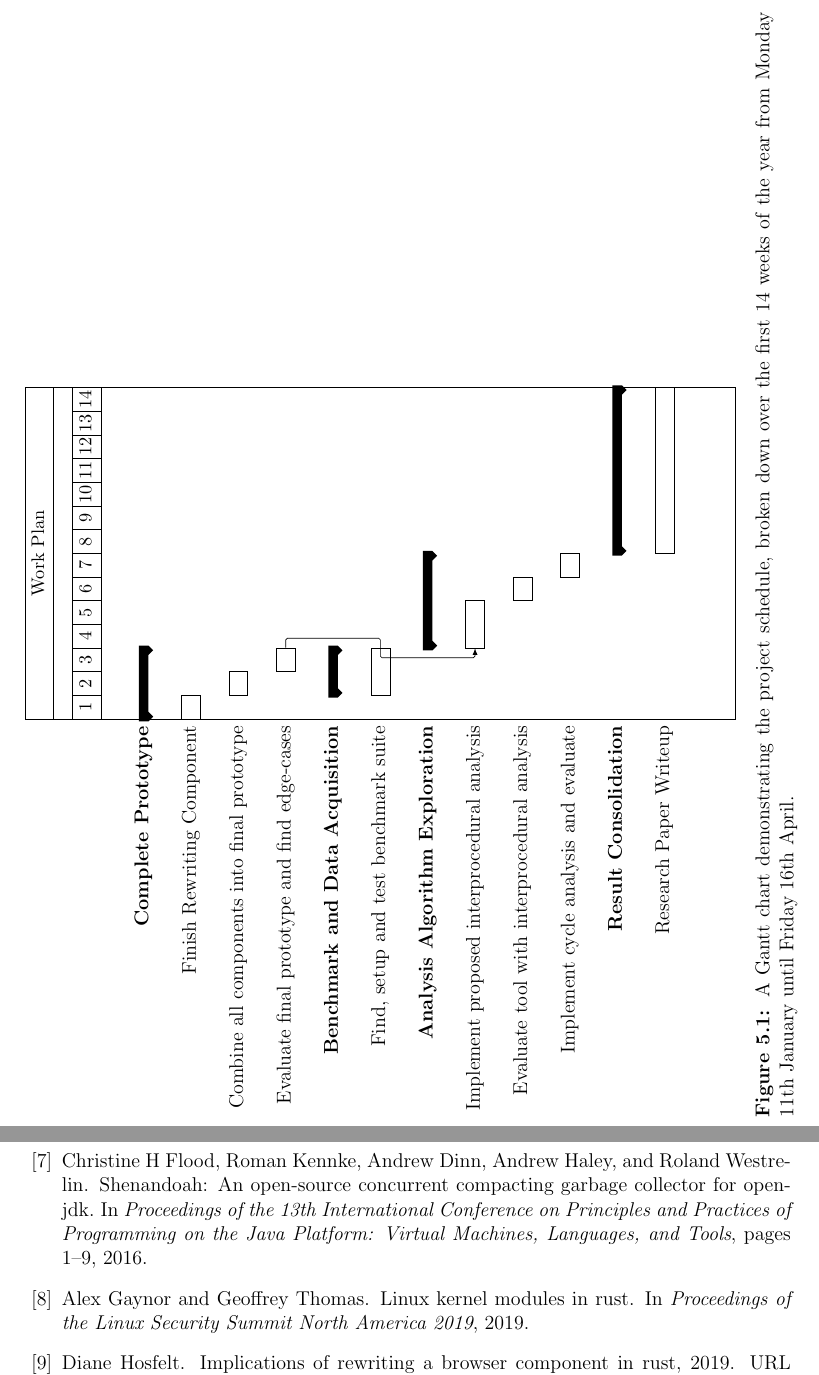
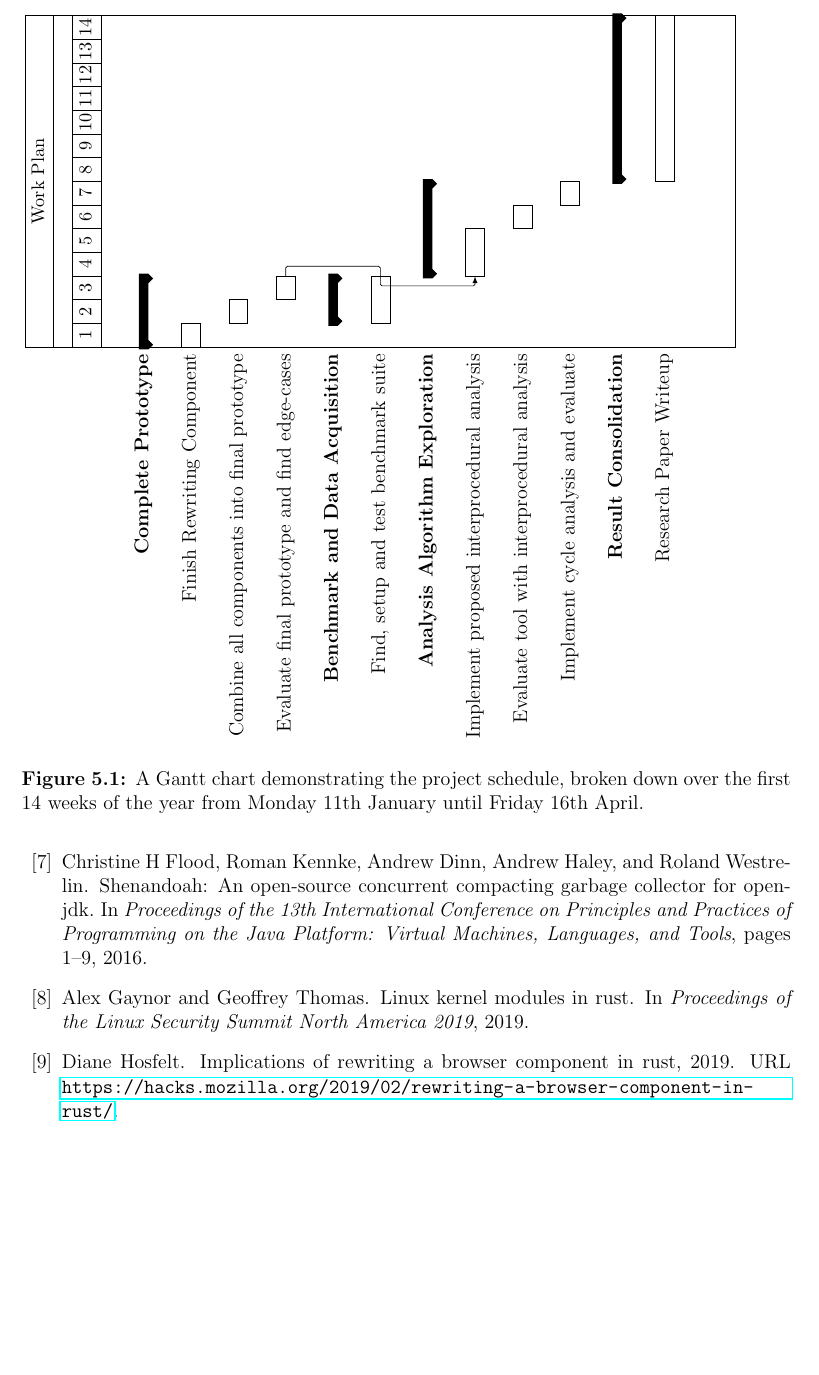
Before and after one commit to a-usov/ptr-tidy, a LaTeX document (proposal.tex): two parts of pages 19 and 20 of 21 before the commit and part of page 19 of 21 after it, the two joined at a grey line, cut so that both start at the same text, the shorter picture padded with empty space. Compiled offline with pdfLaTeX.

Commit message:
Fix rotation of workplan and leaving extra empty page

```diff
--- a/proposal.tex
+++ b/proposal.tex
@@ -8,7 +8,7 @@
 \usepackage[hyphens]{url}
 \usepackage{tikz}
 \usepackage{pgfgantt}
-\usepackage{lscape}
+\usepackage{rotating}
 \usepackage{hyperref}
 
 \setminted{frame=lines, linenos, autogobble}
@@ -484,8 +483,8 @@
 
     \subsection{Gantt Chart}\label{subsec:gantt-chart}
 
-    \begin{landscape}
-        \begin{figure}
+    \begin{figure}[!htb]
+        \rotatebox{90}{
         \begin{ganttchart}{1}{14}
             \gantttitle{Work Plan}{14} \ganttnewline
             \gantttitlelist{1,...,14}{1} \ganttnewline
@@ -502,13 +501,12 @@
             \ganttbar{Implement cycle analysis and evaluate}{7}{7} \ganttnewline
             \ganttgroup{Result Consolidation}{8}{14} \ganttnewline
             \ganttbar{Research Paper Writeup}{8}{14} \ganttnewline
-            \end{ganttchart}
+        \end{ganttchart}}
         \caption{A Gantt chart demonstrating the project schedule, broken down over the first
         14 weeks of the year from Monday 11th January until Friday 16th April.
         }
         \label{fig:gantt}
     \end{figure}
-    \end{landscape}
 
 
 %%%%%%%%%%%%%%%%%%%%%%%%%%%%%%%%%%%%%%%%%%%%%%%%%%%%%%%%%%%%%%%%%%%%%%%%%%%%%%%%%%%%%%%%%%%%%%%%%%%%%%%%%%%%%%%%%%%%%%%%
```
Also changed, not shown: proposal.tex (1 more changed lines). Lines whose indentation alone changed are shown as unchanged.
